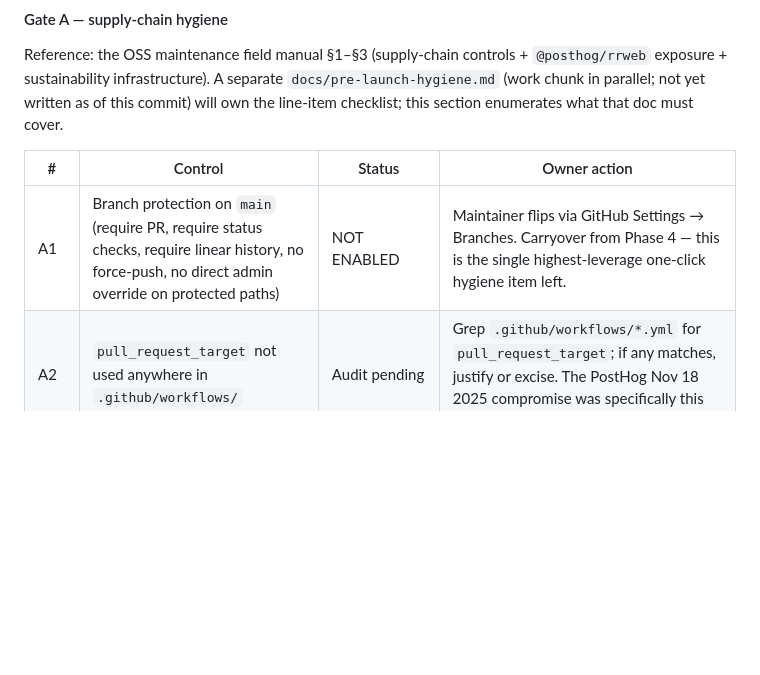
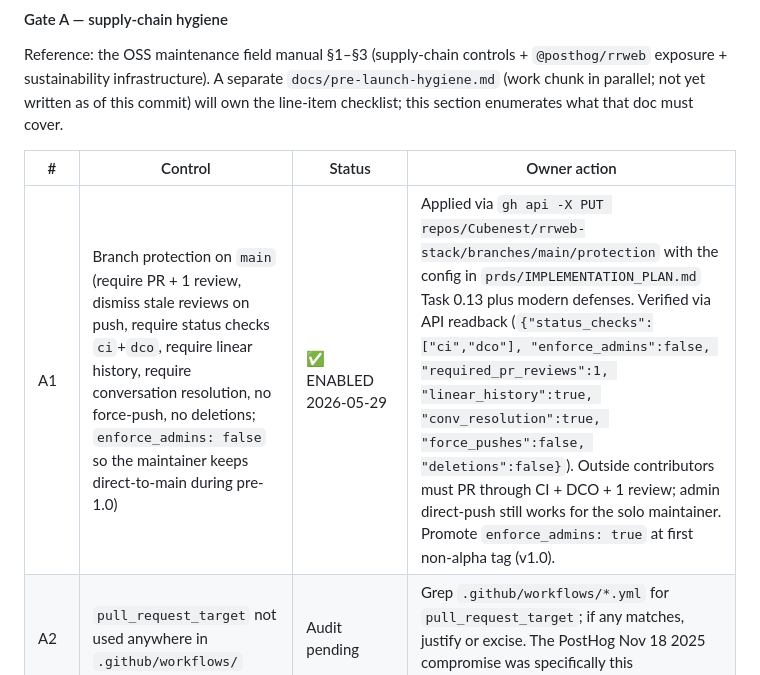
Before and after one commit to Cubenest/rrweb-stack, a Markdown page: docs/PHASE_5_LAUNCH_PLAN.md, the part around the change. Rendered like a GitHub page; blank space fills up the shorter version.

Commit message:
docs(launch-plan): A1 ENABLED — branch protection on main
Applied 2026-05-29 via gh api PUT /repos/Cubenest/rrweb-stack/branches/main
/protection with the Task 0.13 Step 2 config plus modern defenses
(required_linear_history, required_conversation_resolution, dismiss_stale_
reviews, allow_force_pushes:false, allow_deletions:false).

Final config (verified by readback):
- required_status_checks: ["ci", "dco"], strict: true
- required_pull_request_reviews.required_approving_review_count: 1
- dismiss_stale_reviews: true
- enforce_admins: false (admin direct-to-main preserved for solo maintainer)
- required_linear_history: true (no merge commits — squash or rebase only)
- required_conversation_resolution: true
- allow_force_pushes: false
- allow_deletions: false

Outside contributors now route through PR -> CI + DCO checks + 1 review
before merge. The maintainer still pushes directly to main (admin bypass).
Promote enforce_admins:true at first non-alpha tag (v1.0).

Phase 5 Gate A: A1 now ✅. Gate A status: A1 ✅, A2-A12 mostly green per
prior hygiene commits (f8001c8, 0990054, c1414ac, b5ab5d8).

Signed-off-by: harry-harish <22562634+harry-harish@users.noreply.github.com>

```diff
--- a/docs/PHASE_5_LAUNCH_PLAN.md
+++ b/docs/PHASE_5_LAUNCH_PLAN.md
@@ -48,7 +48,7 @@ Reference: the OSS maintenance field manual §1–§3 (supply-chain controls + `
 
 | # | Control | Status | Owner action |
 |---|---------|--------|--------------|
-| A1 | Branch protection on `main` (require PR, require status checks, require linear history, no force-push, no direct admin override on protected paths) | NOT ENABLED | Maintainer flips via GitHub Settings → Branches. Carryover from Phase 4 — this is the single highest-leverage one-click hygiene item left. |
+| A1 | Branch protection on `main` (require PR + 1 review, dismiss stale reviews on push, require status checks `ci`+`dco`, require linear history, require conversation resolution, no force-push, no deletions; `enforce_admins: false` so the maintainer keeps direct-to-main during pre-1.0) | ✅ ENABLED 2026-05-29 | Applied via `gh api -X PUT repos/Cubenest/rrweb-stack/branches/main/protection` with the config in `prds/IMPLEMENTATION_PLAN.md` Task 0.13 plus modern defenses. Verified via API readback (`{"status_checks":["ci","dco"], "enforce_admins":false, "required_pr_reviews":1, "linear_history":true, "conv_resolution":true, "force_pushes":false, "deletions":false}`). Outside contributors must PR through CI + DCO + 1 review; admin direct-push still works for the solo maintainer. Promote `enforce_admins: true` at first non-alpha tag (v1.0). |
 | A2 | `pull_request_target` not used anywhere in `.github/workflows/` | Audit pending | Grep `.github/workflows/*.yml` for `pull_request_target`; if any matches, justify or excise. The PostHog Nov 18 2025 compromise was specifically this misconfiguration. |
 | A3 | npm Trusted Publishing OIDC + provenance | ✅ working since alpha.3 | Confirm each scope (`@cubenest`, `@tracelane`, `@peekdev`) on `npmjs.com/settings/orgs` shows provenance ribbons on the latest publish. |
 | A4 | Pinned `@posthog/rrweb` fork in `@cubenest/rrweb-core` documented with commit SHA + audit trail | Documented in ADR-0002 | No action — but confirm `prds/adrs/0002-rrweb-posthog-fork-substrate.md` cites the exact pinned ref. |
```
